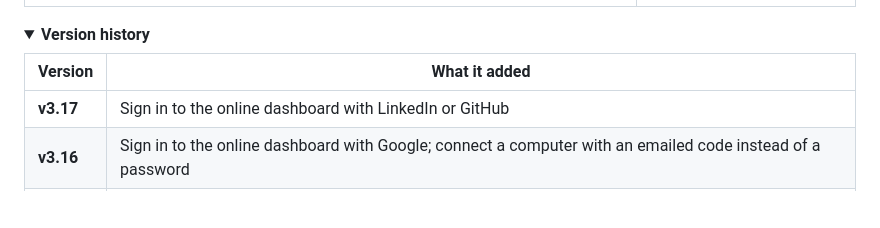
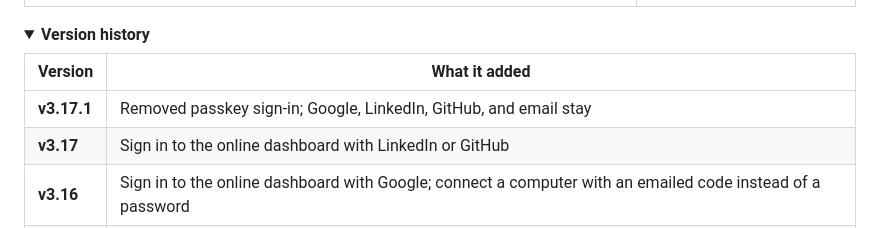
Before and after one commit to ManasNikte/job-autopilot, a Markdown page: README.md, the part around the change. Rendered like a GitHub page; folded sections open; blank space fills up the shorter version.

```diff
--- a/README.md
+++ b/README.md
@@ -224,6 +224,7 @@ assessment surfaced with its deadline, and eight confirmations recorded.
 
 | Version | What it added |
 |---|---|
+| **v3.17.1** | Removed passkey sign-in; Google, LinkedIn, GitHub, and email stay |
 | **v3.17** | Sign in to the online dashboard with LinkedIn or GitHub |
 | **v3.16** | Sign in to the online dashboard with Google; connect a computer with an emailed code instead of a password |
 | **v3.15.2** | Only the Chrome extension you approve can use the app; extra sign-in emails on the online dashboard need the other person to accept |
```
Also changed, not shown: PROJECT_REPORT.md (+7 -0 lines), supabase/README.md (+2 -1 lines).
